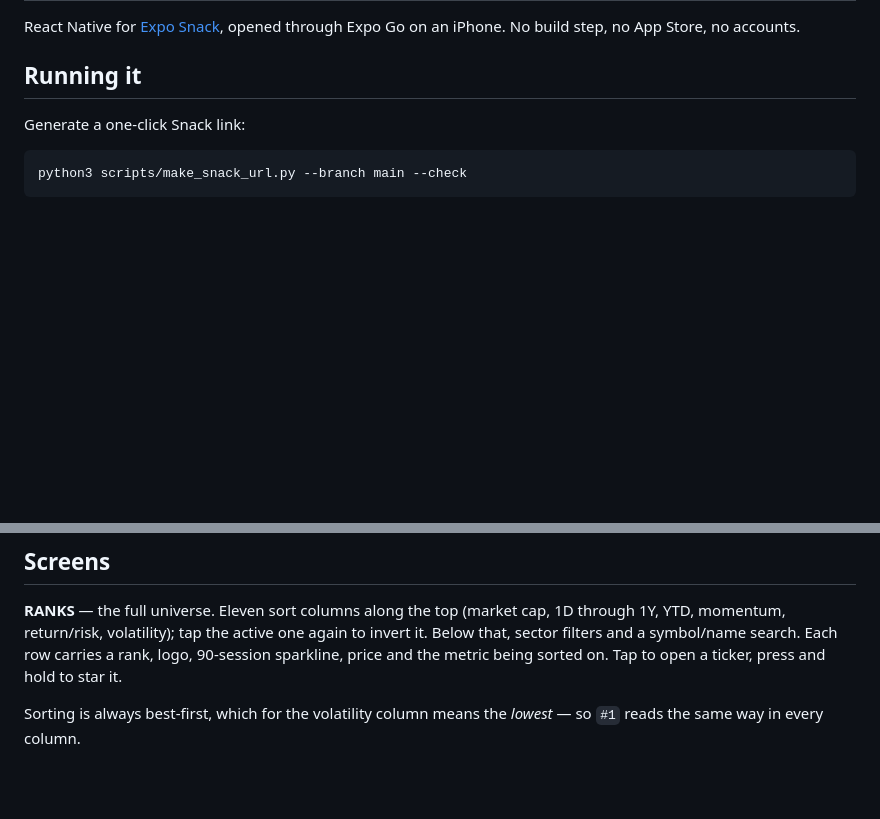
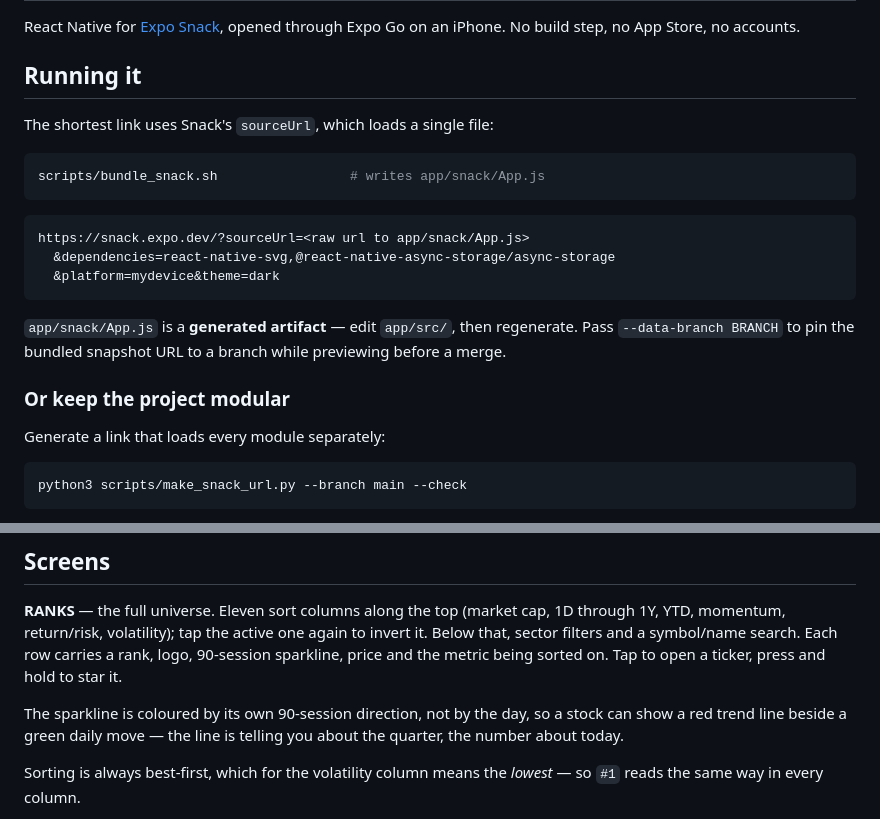
Before and after one commit to vandyckmed-droid/thisone, a Markdown page: app/README.md, 2 parts joined by grey strips. Drawn GitHub-style; blank space fills up the shorter version.

Commit message:
Document the single-file bundle and sparkline colouring
Co-Authored-By: Claude Opus 5 <noreply@anthropic.com>
Claude-Session: https://claude.ai/code/session_015xbehs3oBsi5yFCbrMXoGv

````diff
--- a/app/README.md
+++ b/app/README.md
@@ -5,7 +5,25 @@ on an iPhone. No build step, no App Store, no accounts.
 
 ## Running it
 
-Generate a one-click Snack link:
+The shortest link uses Snack's `sourceUrl`, which loads a single file:
+
+```bash
+scripts/bundle_snack.sh                 # writes app/snack/App.js
+```
+
+```
+https://snack.expo.dev/?sourceUrl=<raw url to app/snack/App.js>
+  &dependencies=react-native-svg,@react-native-async-storage/async-storage
+  &platform=mydevice&theme=dark
+```
+
+`app/snack/App.js` is a **generated artifact** — edit `app/src/`, then
+regenerate. Pass `--data-branch BRANCH` to pin the bundled snapshot URL to a
+branch while previewing before a merge.
+
+### Or keep the project modular
+
+Generate a link that loads every module separately:
 
 ```bash
 python3 scripts/make_snack_url.py --branch main --check
@@ -72,6 +90,10 @@ again to invert it. Below that, sector filters and a symbol/name search. Each
 row carries a rank, logo, 90-session sparkline, price and the metric being
 sorted on. Tap to open a ticker, press and hold to star it.
 
+The sparkline is coloured by its own 90-session direction, not by the day, so
+a stock can show a red trend line beside a green daily move — the line is
+telling you about the quarter, the number about today.
+
 Sorting is always best-first, which for the volatility column means the
 *lowest* — so `#1` reads the same way in every column.
 
````
